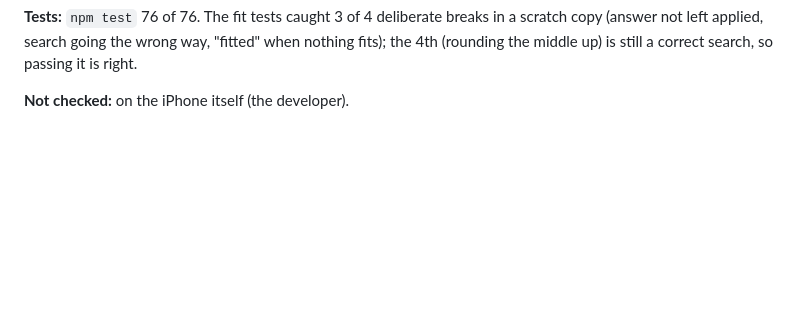
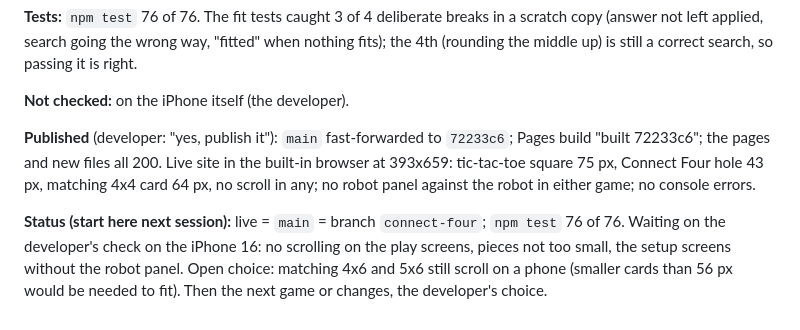
Before and after one commit to donpark2000/Web-Games, a Markdown page: DEV_JOURNAL.md, the part around the change. GitHub-like rendering; blank space fills up the shorter version.

Commit message:
Journal: no-scroll play screens published; status
Co-Authored-By: Claude Opus 5.5 <noreply@anthropic.com>

```diff
--- a/DEV_JOURNAL.md
+++ b/DEV_JOURNAL.md
@@ -858,3 +858,16 @@ wrong way, "fitted" when nothing fits); the 4th (rounding the middle up)
 is still a correct search, so passing it is right.
 
 **Not checked:** on the iPhone itself (the developer).
+
+**Published** (developer: "yes, publish it"): `main` fast-forwarded to
+`72233c6`; Pages build "built 72233c6"; the pages and new files all 200.
+Live site in the built-in browser at 393x659: tic-tac-toe square 75 px,
+Connect Four hole 43 px, matching 4x4 card 64 px, no scroll in any; no
+robot panel against the robot in either game; no console errors.
+
+**Status (start here next session):** live = `main` = branch
+`connect-four`; `npm test` 76 of 76. Waiting on the developer's check on
+the iPhone 16: no scrolling on the play screens, pieces not too small,
+the setup screens without the robot panel. Open choice: matching 4x6 and
+5x6 still scroll on a phone (smaller cards than 56 px would be needed to
+fit). Then the next game or changes, the developer's choice.
```
